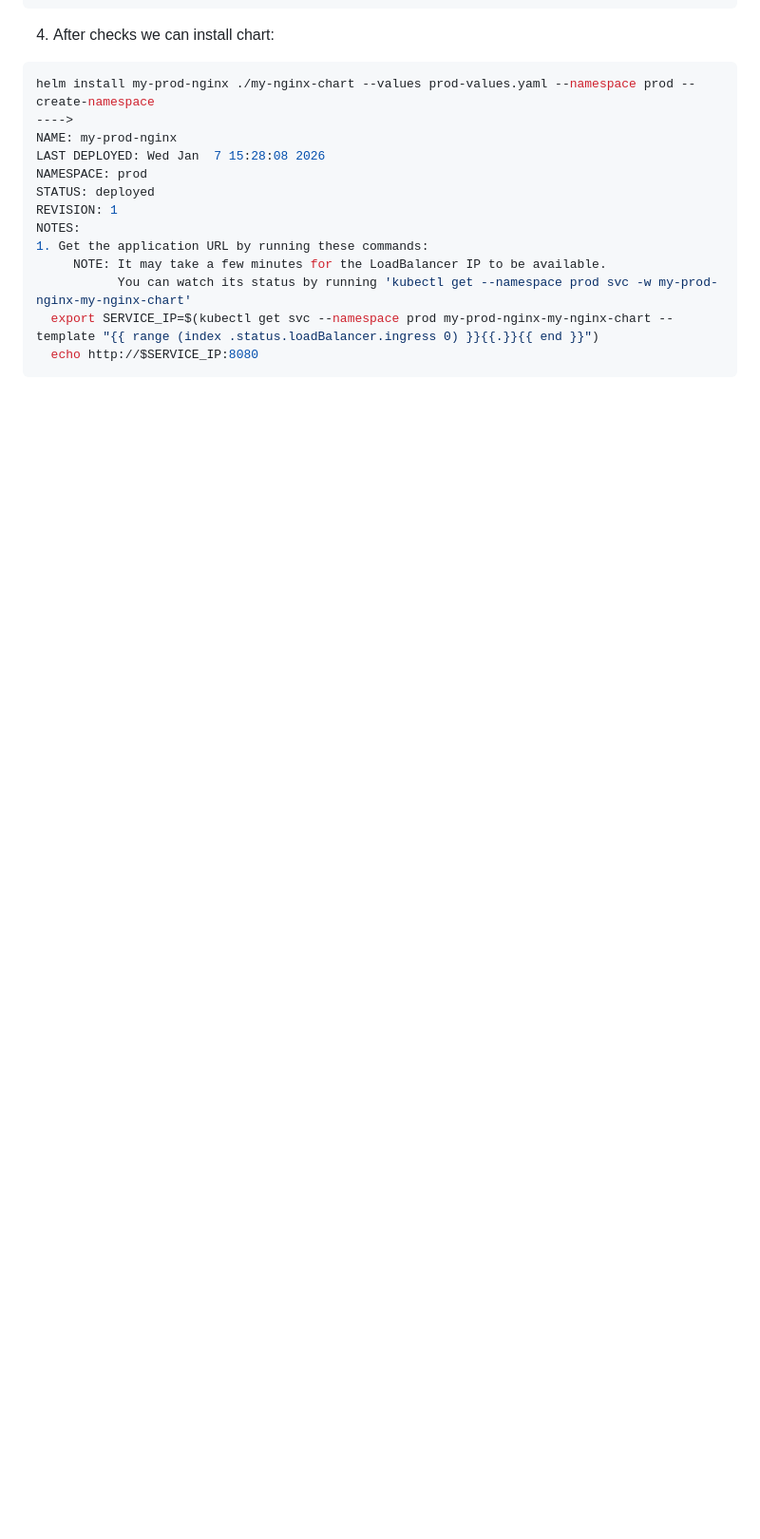
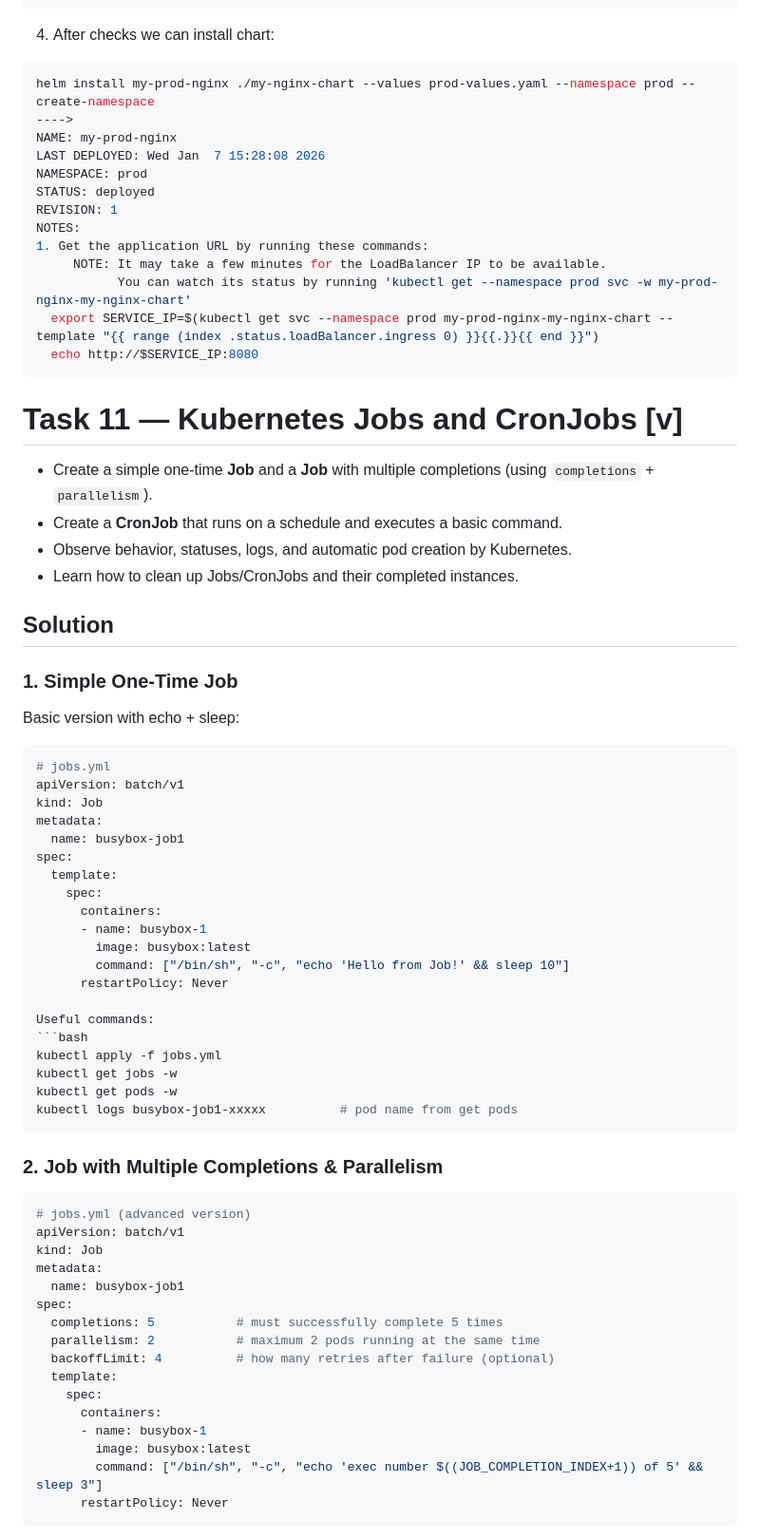
Before and after one commit to Ostry7/Kubernetes, a Markdown page: Minikube/readme.md, the part around one of its changes. Shown at 95% size. Drawn GitHub-style; blank space fills up the shorter version.

Commit message:
docs: add Task11 section

````diff
--- a/Minikube/readme.md
+++ b/Minikube/readme.md
@@ -1238,3 +1238,62 @@ NOTES:
   export SERVICE_IP=$(kubectl get svc --namespace prod my-prod-nginx-my-nginx-chart --template "{{ range (index .status.loadBalancer.ingress 0) }}{{.}}{{ end }}")
   echo http://$SERVICE_IP:8080
 ```
+
+
+# Task 11 — Kubernetes Jobs and CronJobs [v]
+
+- Create a simple one-time **Job** and a **Job** with multiple completions (using `completions` + `parallelism`).
+- Create a **CronJob** that runs on a schedule and executes a basic command.
+- Observe behavior, statuses, logs, and automatic pod creation by Kubernetes.
+- Learn how to clean up Jobs/CronJobs and their completed instances.
+
+## Solution
+
+### 1. Simple One-Time Job
+
+Basic version with echo + sleep:
+
+```yaml
+# jobs.yml
+apiVersion: batch/v1
+kind: Job
+metadata:
+  name: busybox-job1
+spec:
+  template:
+    spec:
+      containers:
+      - name: busybox-1
+        image: busybox:latest
+        command: ["/bin/sh", "-c", "echo 'Hello from Job!' && sleep 10"]
+      restartPolicy: Never
+
+Useful commands:
+```bash
+kubectl apply -f jobs.yml
+kubectl get jobs -w
+kubectl get pods -w
+kubectl logs busybox-job1-xxxxx          # pod name from get pods
+```
+
+### 2. Job with Multiple Completions & Parallelism
+
+```yaml
+# jobs.yml (advanced version)
+apiVersion: batch/v1
+kind: Job
+metadata:
+  name: busybox-job1
+spec:
+  completions: 5           # must successfully complete 5 times
+  parallelism: 2           # maximum 2 pods running at the same time
+  backoffLimit: 4          # how many retries after failure (optional)
+  template:
+    spec:
+      containers:
+      - name: busybox-1
+        image: busybox:latest
+        command: ["/bin/sh", "-c", "echo 'exec number $((JOB_COMPLETION_INDEX+1)) of 5' && sleep 3"]
+      restartPolicy: Never
+```
+
````
Also changed, not shown: other parts of Minikube/readme.md (+41 -0 lines).
